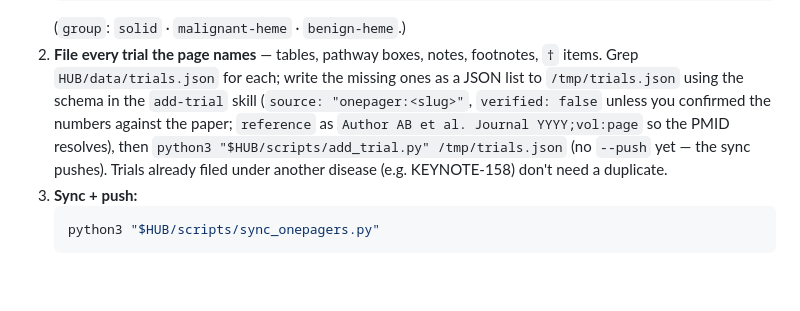
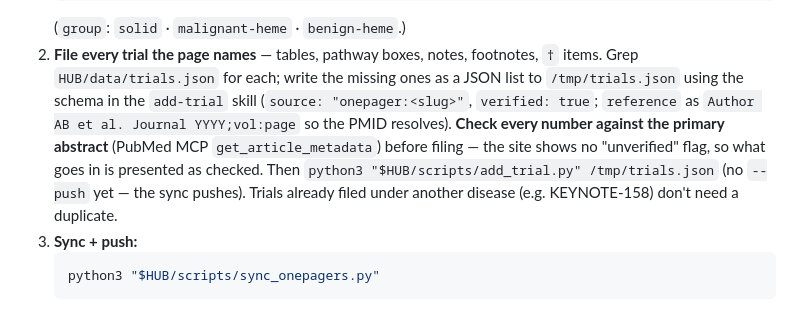
Before and after one commit to shankara-a/hemeonc, a Markdown page: skills/cancer-one-pager/SKILL.md, the part around the change. Drawn GitHub-style; blank space fills up the shorter version.

Commit message:
Skill: publish step requires abstract check, verified:true
Co-Authored-By: Claude Opus 5 <noreply@anthropic.com>

````diff
--- a/skills/cancer-one-pager/SKILL.md
+++ b/skills/cancer-one-pager/SKILL.md
@@ -139,9 +139,11 @@ trials live in `HUB/data/trials.json`.
    (`group`: `solid` · `malignant-heme` · `benign-heme`.)
 2. **File every trial the page names** — tables, pathway boxes, notes, footnotes, `†` items. Grep
    `HUB/data/trials.json` for each; write the missing ones as a JSON list to `/tmp/trials.json` using the
-   schema in the `add-trial` skill (`source: "onepager:<slug>"`, `verified: false` unless you confirmed the
-   numbers against the paper; `reference` as `Author AB et al. Journal YYYY;vol:page` so the PMID resolves),
-   then `python3 "$HUB/scripts/add_trial.py" /tmp/trials.json` (no `--push` yet — the sync pushes).
+   schema in the `add-trial` skill (`source: "onepager:<slug>"`, `verified: true`; `reference` as
+   `Author AB et al. Journal YYYY;vol:page` so the PMID resolves). **Check every number against the
+   primary abstract** (PubMed MCP `get_article_metadata`) before filing — the site shows no "unverified"
+   flag, so what goes in is presented as checked. Then `python3 "$HUB/scripts/add_trial.py" /tmp/trials.json`
+   (no `--push` yet — the sync pushes).
    Trials already filed under another disease (e.g. KEYNOTE-158) don't need a duplicate.
 3. **Sync + push:**
    ```bash
````
